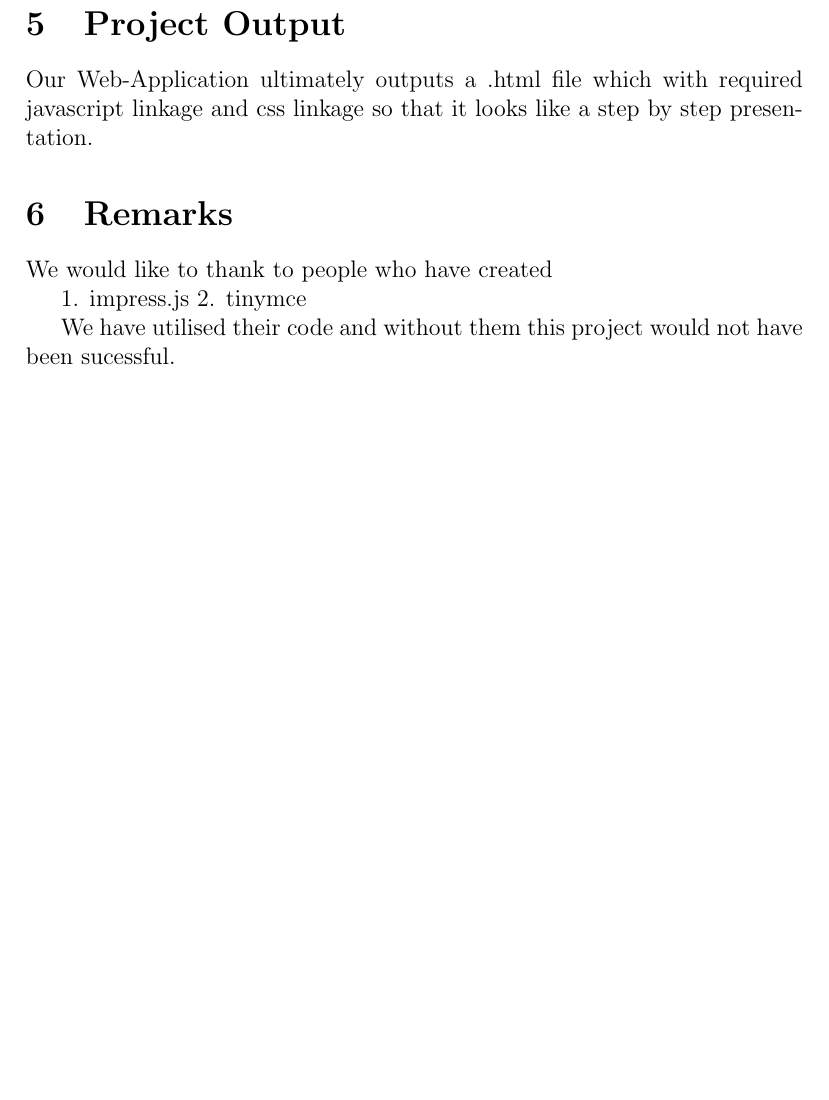
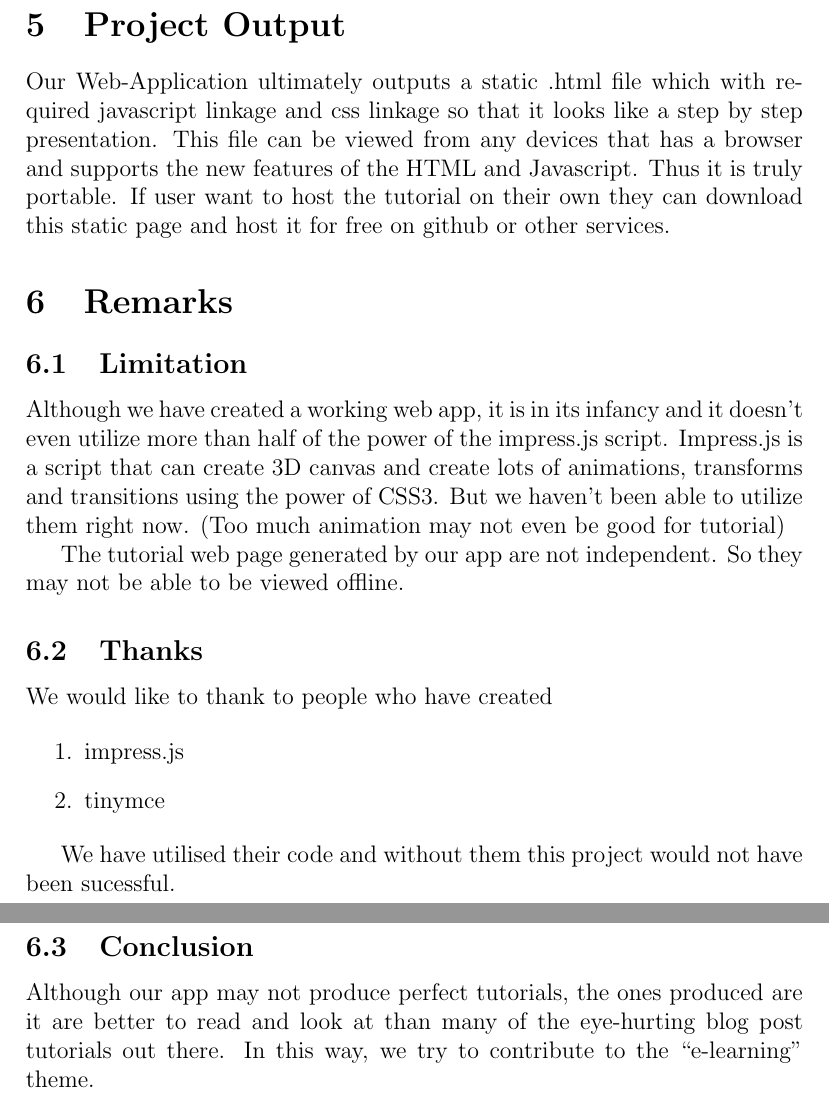
Before and after one commit to YomariCodeCamp2015/impress-tutorial, a LaTeX document (docs/report.tex): part of page 3 of 3 before the commit and two parts of pages 3 and 4 of 4 after it, the two joined at a grey line, cut so that both start at the same text, the shorter picture padded with empty space. Compiled offline with pdfLaTeX.

Commit message:
almost completed report

```diff
--- a/docs/report.tex
+++ b/docs/report.tex
@@ -6,7 +6,7 @@
   {\Large{Yomari Code Camp 2015}}
 }
 
-\author{\textsc{Shubha} \\ Sujit Maharjan (BEX 2nd Year Student of IOE Pulchowk) \\ Manish Munikar(COM 2nd Year Student of IOE Pulchowk)}
+\author{\small{\textsc{Shubha} \\ Sujit Maharjan (BEX 2nd Year, Student of IOE Pulchowk) \\ Manish Munikar(COM 2nd Year, Student of IOE Pulchowk)}}
 
 \begin{document}
 \maketitle
@@ -50,14 +46,28 @@ This project utilises the new html 5 features of canvas and the javascript tool
 
 \section{Project Output}
 
-Our Web-Application ultimately outputs a .html file which with required javascript linkage and css linkage so that it looks like a step by step presentation.
+Our Web-Application ultimately outputs a static .html file which with required javascript linkage and css linkage so that it looks like a step by step presentation. This file can be viewed from any devices that has a browser and supports the new features of the HTML and Javascript. Thus it is truly portable. If user want to host the tutorial on their own they can download this static page and host it for free on github or other services.
 
 \section{Remarks}
 
+\subsection{Limitation}
+
+Although we have created a working web app, it is in its infancy and it doesn't even utilize more than half of the power of the impress.js script. Impress.js is a script that can create 3D canvas and create lots of animations, transforms and transitions using the power of CSS3. But we haven't been able to utilize them right now. (Too much animation may not even be good for tutorial)
+
+The tutorial web page generated by our app are not independent. So they may not be able to be viewed offline.
+
+\subsection{Thanks}
 We would like to thank to people who have created
 
-1. impress.js
-2. tinymce
+\begin{enumerate}
+\item impress.js
+\item tinymce
+\end{enumerate}
 
 We have utilised their code and without them this project would not have been sucessful.
+
+\subsection{Conclusion}
+
+Although our app may not produce perfect tutorials, the ones produced are it are better to read and look at than many of the eye-hurting blog post tutorials out there. In this way, we try to contribute to the “e-learning” theme.
+
 \end{document}
```
Also changed, not shown: docs/report.pdf, docs/report.tex (20 more changed lines).
